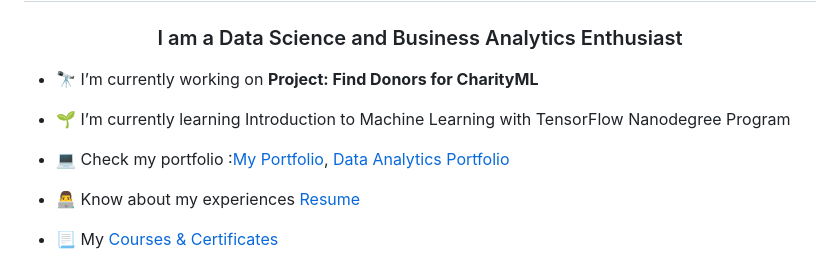
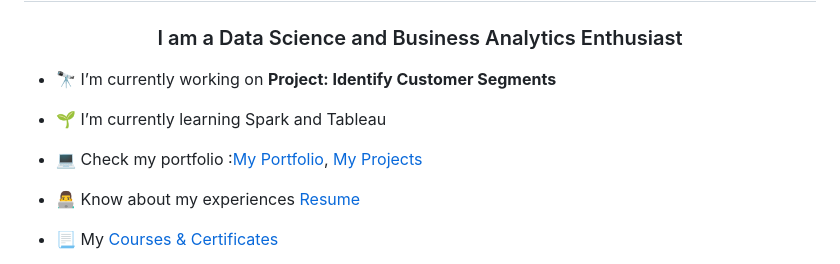
Before and after one commit to Iam-Mak/Iam-Mak, a Markdown page: README.md, the part around the change. Drawn GitHub-style.

```diff
--- a/README.md
+++ b/README.md
@@ -2,11 +2,11 @@
 
 <h3 align="center">I am a Data Science and Business Analytics Enthusiast</h3>
 
-- 🔭 I’m currently working on **Project: Find Donors for CharityML**
+- 🔭 I’m currently working on **Project: Identify Customer Segments**
 
-- 🌱 I’m currently learning Introduction to Machine Learning with TensorFlow Nanodegree Program
+- 🌱 I’m currently learning Spark and Tableau
 
--  :computer: Check my portfolio :[My Portfolio](https://iam-mak.github.io/Iam-Mak/index.html), [Data Analytics Portfolio](https://iam-mak.github.io/Data-Analytics-Portfolio/index.html)
+-  :computer: Check my portfolio :[My Portfolio](https://iam-mak.github.io/Iam-Mak/index.html), [My Projects](https://iam-mak.github.io/Data-Science-And-Analytics-Portfolio-/)
 
 - 👨‍💻 Know about my experiences [Resume](https://github.com/Iam-Mak/Iam-Mak)
 - :page_with_curl: My [Courses & Certificates](https://github.com/Iam-Mak/Iam-Mak/blob/main/Courses%20%26%20Certificates.md)
```
